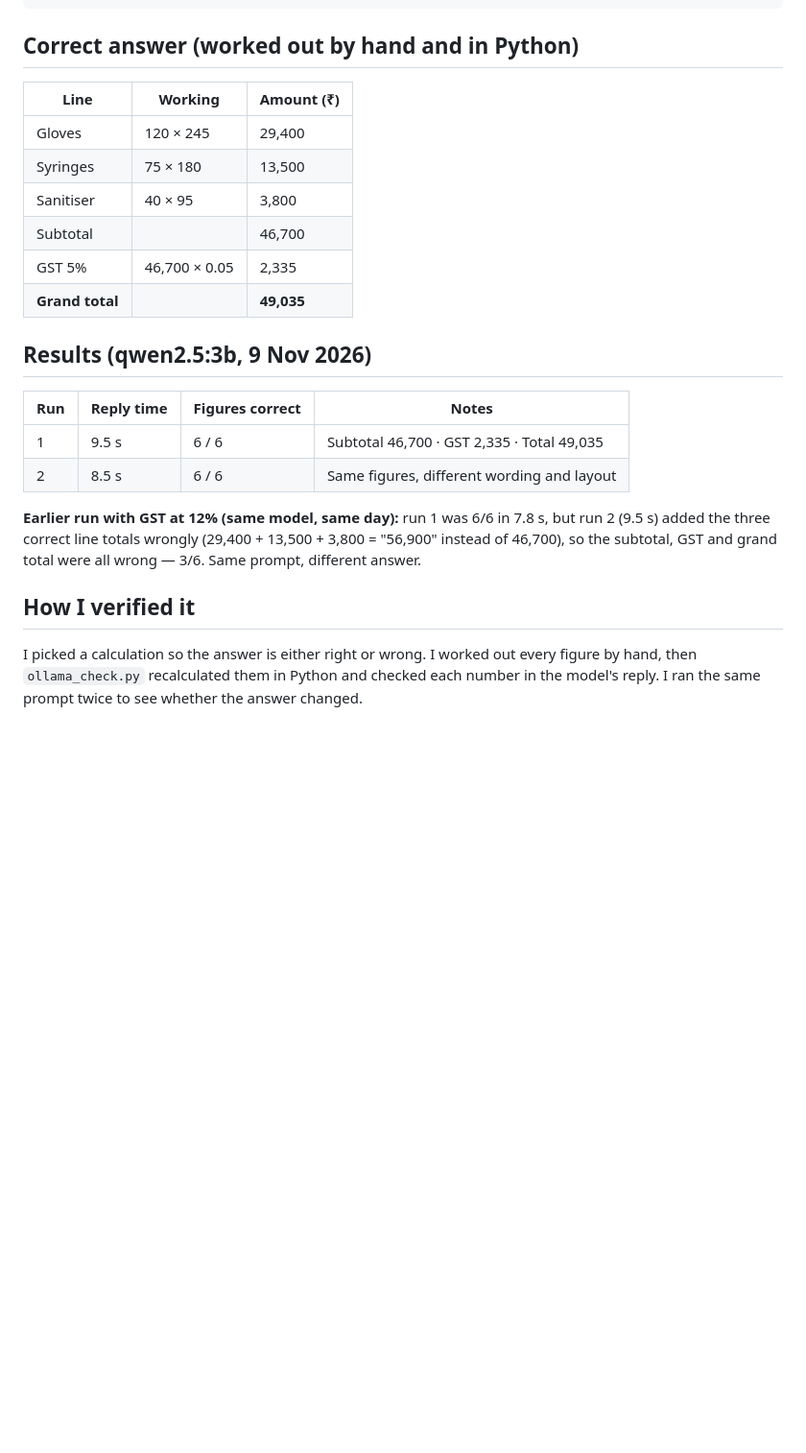
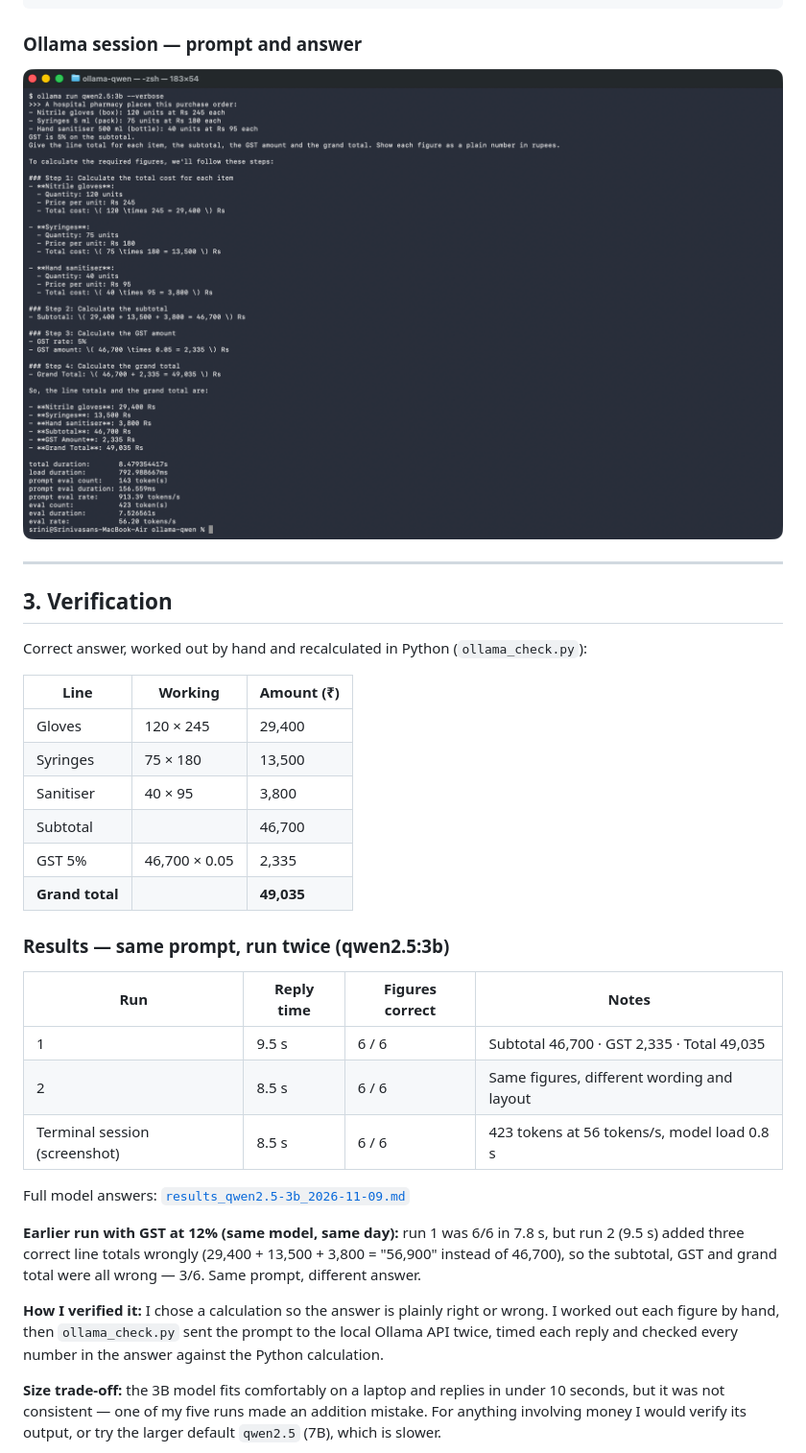
Before and after one commit to nsrini5/GenAI-Course, a Markdown page: ollama-qwen/README.md, the part around one of its changes. Shown at 96% size. Rendered like a GitHub page; blank space fills up the shorter version.

````diff
--- a/ollama-qwen/README.md
+++ b/ollama-qwen/README.md
@@ -15,7 +42,15 @@ Give the line total for each item, the subtotal, the GST amount and the grand to
 Show each figure as a plain number in rupees.
 ```
 
-## Correct answer (worked out by hand and in Python)
+### Ollama session — prompt and answer
+
+![Ollama session with prompt and answer](ollama_session.png)
+
+---
+
+## 3. Verification
+
+Correct answer, worked out by hand and recalculated in Python (`ollama_check.py`):
 
 | Line | Working | Amount (₹) |
 |---|---|---|
@@ -26,20 +61,25 @@ Show each figure as a plain number in rupees.
 | GST 5% | 46,700 × 0.05 | 2,335 |
 | **Grand total** | | **49,035** |
 
-## Results (qwen2.5:3b, 9 Nov 2026)
+### Results — same prompt, run twice (qwen2.5:3b)
 
 | Run | Reply time | Figures correct | Notes |
 |---|---|---|---|
 | 1 | 9.5 s | 6 / 6 | Subtotal 46,700 · GST 2,335 · Total 49,035 |
 | 2 | 8.5 s | 6 / 6 | Same figures, different wording and layout |
+| Terminal session (screenshot) | 8.5 s | 6 / 6 | 423 tokens at 56 tokens/s, model load 0.8 s |
+
+Full model answers: [`results_qwen2.5-3b_2026-11-09.md`](results_qwen2.5-3b_2026-11-09.md)
 
 **Earlier run with GST at 12% (same model, same day):** run 1 was 6/6 in 7.8 s, but run 2 (9.5 s)
-added the three correct line totals wrongly (29,400 + 13,500 + 3,800 = "56,900" instead of 46,700),
+added three correct line totals wrongly (29,400 + 13,500 + 3,800 = "56,900" instead of 46,700),
 so the subtotal, GST and grand total were all wrong — 3/6. Same prompt, different answer.
 
-## How I verified it
+**How I verified it:** I chose a calculation so the answer is plainly right or wrong. I worked out
+each figure by hand, then `ollama_check.py` sent the prompt to the local Ollama API twice, timed
+each reply and checked every number in the answer against the Python calculation.
 
-I picked a calculation so the answer is either right or wrong. I worked out every figure by hand,
-then `ollama_check.py` recalculated them in Python and checked each number in the model's reply.
-I ran the same prompt twice to see whether the answer changed.
+**Size trade-off:** the 3B model fits comfortably on a laptop and replies in under 10 seconds,
+but it was not consistent — one of my five runs made an addition mistake. For anything involving
+money I would verify its output, or try the larger default `qwen2.5` (7B), which is slower.
 
````
Also changed, not shown: other parts of ollama-qwen/README.md (+47 -5 lines), ollama-qwen/ollama_setup.png (added), 2 other files.
